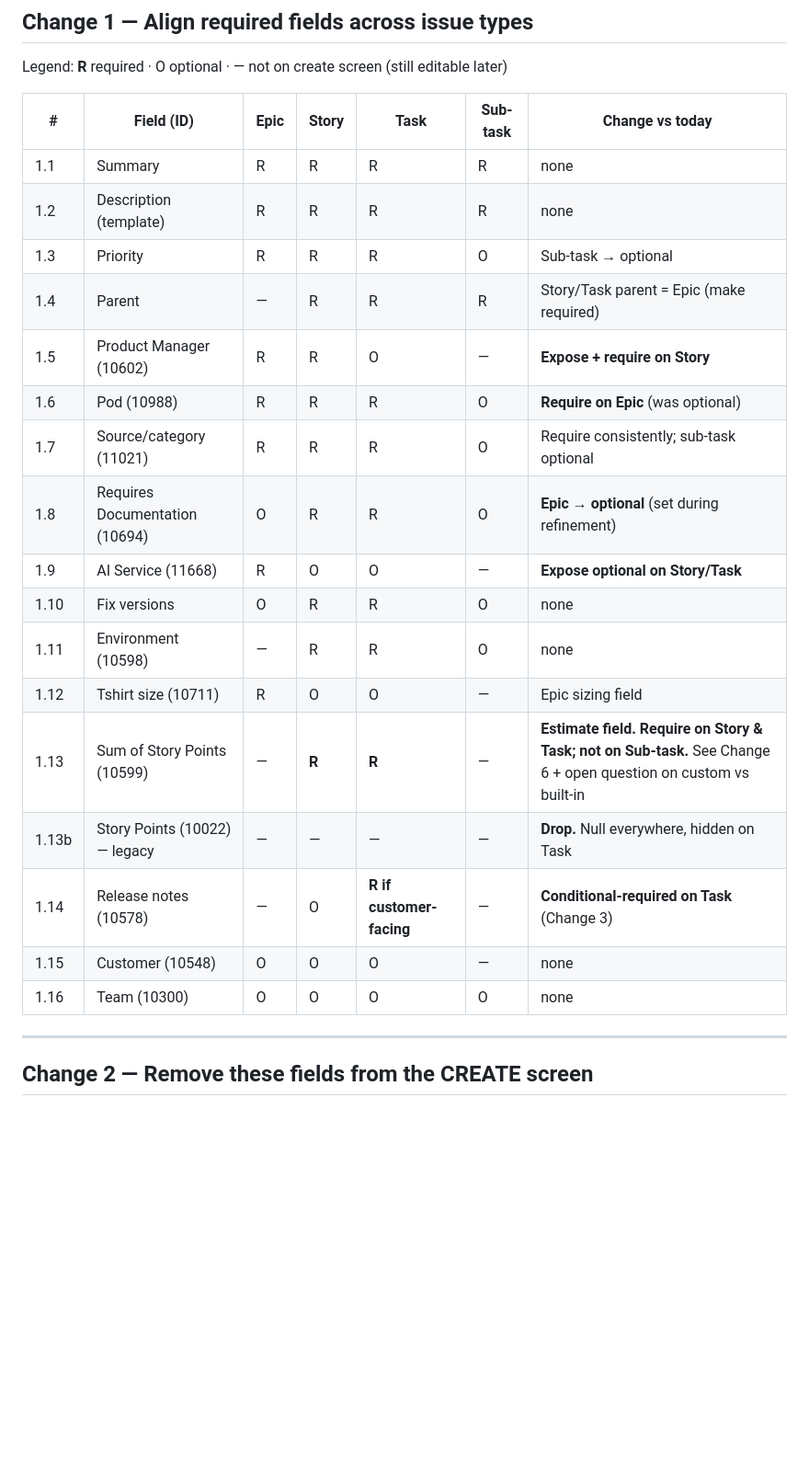
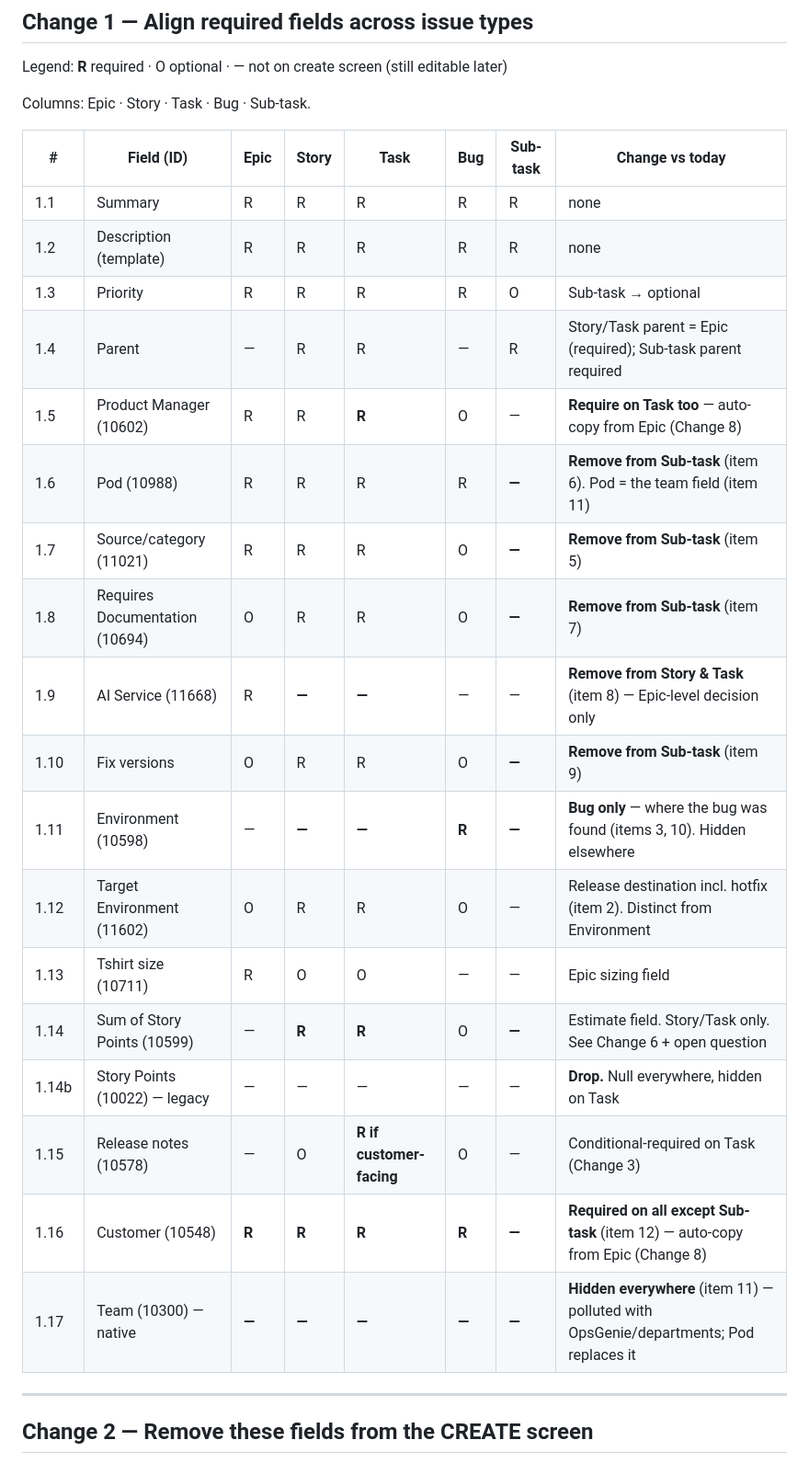
Before and after one commit to Profinda/ai-skills, a Markdown page: profinda-jira/JIRA-CONFIG-CHANGES.md, the part around one of its changes. Shown at 92% size. Drawn GitHub-style; blank space fills up the shorter version.

```diff
--- a/profinda-jira/JIRA-CONFIG-CHANGES.md
+++ b/profinda-jira/JIRA-CONFIG-CHANGES.md
@@ -28,25 +28,28 @@ that genuinely gate work, and reporting fields appear later in the workflow.
 
 Legend: **R** required · O optional · — not on create screen (still editable later)
 
-| # | Field (ID) | Epic | Story | Task | Sub-task | Change vs today |
-|---|---|---|---|---|---|---|
-| 1.1 | Summary | R | R | R | R | none |
-| 1.2 | Description (template) | R | R | R | R | none |
-| 1.3 | Priority | R | R | R | O | Sub-task → optional |
-| 1.4 | Parent | — | R | R | R | Story/Task parent = Epic (make required) |
-| 1.5 | Product Manager (10602) | R | R | O | — | **Expose + require on Story** |
-| 1.6 | Pod (10988) | R | R | R | O | **Require on Epic** (was optional) |
-| 1.7 | Source/category (11021) | R | R | R | O | Require consistently; sub-task optional |
-| 1.8 | Requires Documentation (10694) | O | R | R | O | **Epic → optional** (set during refinement) |
-| 1.9 | AI Service (11668) | R | O | O | — | **Expose optional on Story/Task** |
-| 1.10 | Fix versions | O | R | R | O | none |
-| 1.11 | Environment (10598) | — | R | R | O | none |
-| 1.12 | Tshirt size (10711) | R | O | O | — | Epic sizing field |
-| 1.13 | Sum of Story Points (10599) | — | **R** | **R** | — | **Estimate field. Require on Story & Task; not on Sub-task.** See Change 6 + open question on custom vs built-in |
-| 1.13b | Story Points (10022) — legacy | — | — | — | — | **Drop.** Null everywhere, hidden on Task |
-| 1.14 | Release notes (10578) | — | O | **R if customer-facing** | — | **Conditional-required on Task** (Change 3) |
-| 1.15 | Customer (10548) | O | O | O | — | none |
-| 1.16 | Team (10300) | O | O | O | O | none |
+Columns: Epic · Story · Task · Bug · Sub-task.
+
+| # | Field (ID) | Epic | Story | Task | Bug | Sub-task | Change vs today |
+|---|---|---|---|---|---|---|---|
+| 1.1 | Summary | R | R | R | R | R | none |
+| 1.2 | Description (template) | R | R | R | R | R | none |
+| 1.3 | Priority | R | R | R | R | O | Sub-task → optional |
+| 1.4 | Parent | — | R | R | — | R | Story/Task parent = Epic (required); Sub-task parent required |
+| 1.5 | Product Manager (10602) | R | R | **R** | O | — | **Require on Task too** — auto-copy from Epic (Change 8) |
+| 1.6 | Pod (10988) | R | R | R | R | **—** | **Remove from Sub-task** (item 6). Pod = the team field (item 11) |
+| 1.7 | Source/category (11021) | R | R | R | O | **—** | **Remove from Sub-task** (item 5) |
+| 1.8 | Requires Documentation (10694) | O | R | R | O | **—** | **Remove from Sub-task** (item 7) |
+| 1.9 | AI Service (11668) | R | **—** | **—** | — | — | **Remove from Story & Task** (item 8) — Epic-level decision only |
+| 1.10 | Fix versions | O | R | R | O | **—** | **Remove from Sub-task** (item 9) |
+| 1.11 | Environment (10598) | — | **—** | **—** | **R** | **—** | **Bug only** — where the bug was found (items 3, 10). Hidden elsewhere |
+| 1.12 | Target Environment (11602) | O | R | R | O | — | Release destination incl. hotfix (item 2). Distinct from Environment |
+| 1.13 | Tshirt size (10711) | R | O | O | — | — | Epic sizing field |
+| 1.14 | Sum of Story Points (10599) | — | **R** | **R** | O | **—** | Estimate field. Story/Task only. See Change 6 + open question |
+| 1.14b | Story Points (10022) — legacy | — | — | — | — | — | **Drop.** Null everywhere, hidden on Task |
+| 1.15 | Release notes (10578) | — | O | **R if customer-facing** | O | — | Conditional-required on Task (Change 3) |
+| 1.16 | Customer (10548) | **R** | **R** | **R** | **R** | **—** | **Required on all except Sub-task** (item 12) — auto-copy from Epic (Change 8) |
+| 1.17 | Team (10300) — native | **—** | **—** | **—** | **—** | **—** | **Hidden everywhere** (item 11) — polluted with OpsGenie/departments; Pod replaces it |
 
 ---
 
```
Also changed, not shown: other parts of profinda-jira/JIRA-CONFIG-CHANGES.md (+86 -15 lines), profinda-jira/PROPOSAL-templates-and-config.md (+18 -36 lines).
